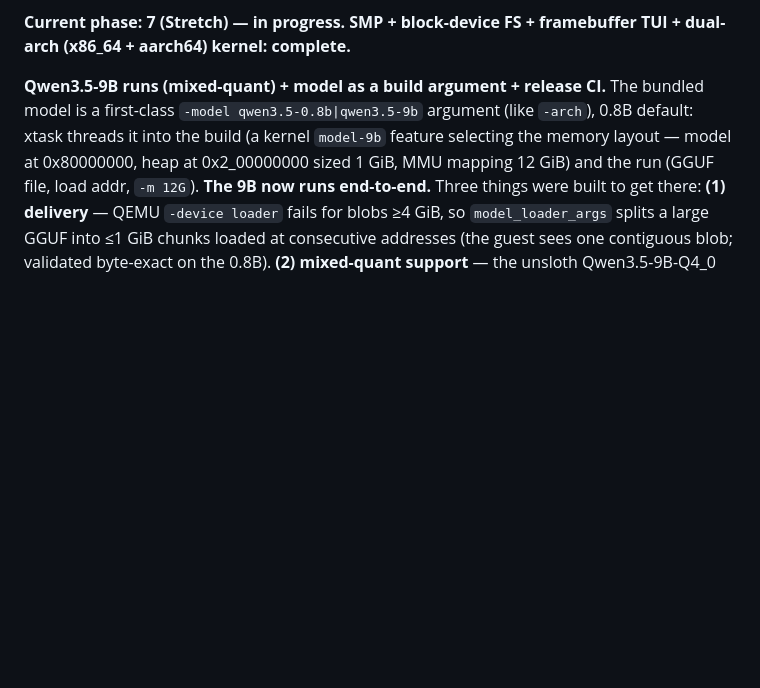
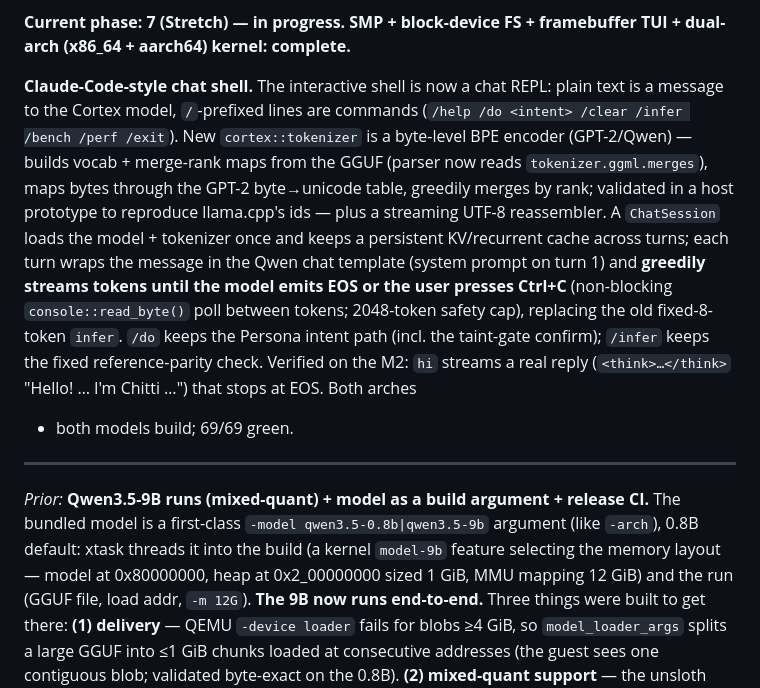
Before and after one commit to chittios/chitti, a Markdown page: CLAUDE.md, the part around the change. Drawn GitHub-style; blank space fills up the shorter version.

Commit message:
docs: record Claude-Code-style chat shell (BPE encoder, stream to EOS/Ctrl+C)
Co-Authored-By: Claude Opus 4.8 (1M context) <noreply@anthropic.com>

```diff
--- a/CLAUDE.md
+++ b/CLAUDE.md
@@ -4,7 +4,25 @@
 
 **Current phase: 7 (Stretch) — in progress. SMP + block-device FS + framebuffer TUI + dual-arch (x86_64 + aarch64) kernel: complete.**
 
-**Qwen3.5-9B runs (mixed-quant) + model as a build argument + release CI.** The
+**Claude-Code-style chat shell.** The interactive shell is now a chat REPL:
+plain text is a message to the Cortex model, `/`-prefixed lines are commands
+(`/help /do <intent> /clear /infer /bench /perf /exit`). New `cortex::tokenizer`
+is a byte-level BPE encoder (GPT-2/Qwen) — builds vocab + merge-rank maps from
+the GGUF (parser now reads `tokenizer.ggml.merges`), maps bytes through the
+GPT-2 byte→unicode table, greedily merges by rank; validated in a host
+prototype to reproduce llama.cpp's ids — plus a streaming UTF-8 reassembler.
+A `ChatSession` loads the model + tokenizer once and keeps a persistent
+KV/recurrent cache across turns; each turn wraps the message in the Qwen chat
+template (system prompt on turn 1) and **greedily streams tokens until the model
+emits EOS or the user presses Ctrl+C** (non-blocking `console::read_byte()` poll
+between tokens; 2048-token safety cap), replacing the old fixed-8-token `infer`.
+`/do` keeps the Persona intent path (incl. the taint-gate confirm); `/infer`
+keeps the fixed reference-parity check. Verified on the M2: `hi` streams a real
+reply (`<think>…</think>` "Hello! … I'm Chitti …") that stops at EOS. Both arches
++ both models build; 69/69 green.
+
+---
+*Prior:* **Qwen3.5-9B runs (mixed-quant) + model as a build argument + release CI.** The
 bundled model is a first-class `-model qwen3.5-0.8b|qwen3.5-9b` argument (like
 `-arch`), 0.8B default: xtask threads it into the build (a kernel `model-9b`
 feature selecting the memory layout — model at 0x80000000, heap at 0x2_00000000
```
